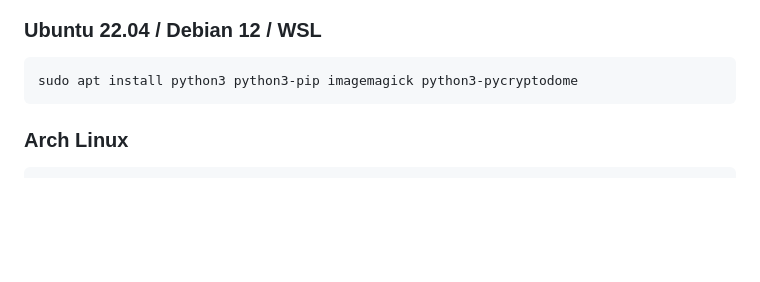
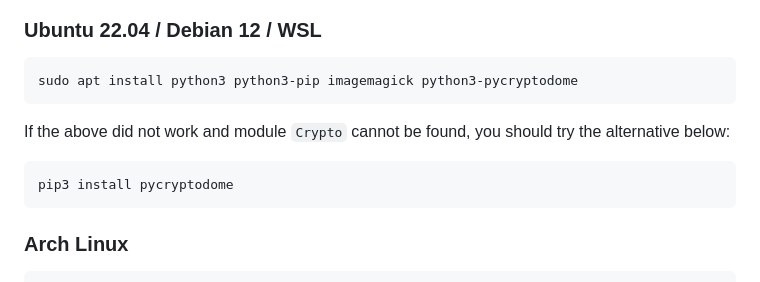
Before and after one commit to dfaranha/au-syssec-f24-exercises, a Markdown page: 01_symmetric_encryption/readme.md, the part around the change. Rendered like a GitHub page; blank space fills up the shorter version.

````diff
--- a/01_symmetric_encryption/readme.md
+++ b/01_symmetric_encryption/readme.md
@@ -9,6 +9,12 @@ Install Python, the PyCryptodome library, and ImageMagick.
 
 ```
 sudo apt install python3 python3-pip imagemagick python3-pycryptodome
+```
+
+If the above did not work and module `Crypto` cannot be found, you should try the alternative below:
+
+```
+pip3 install pycryptodome
 ```
 
 ### Arch Linux
````
